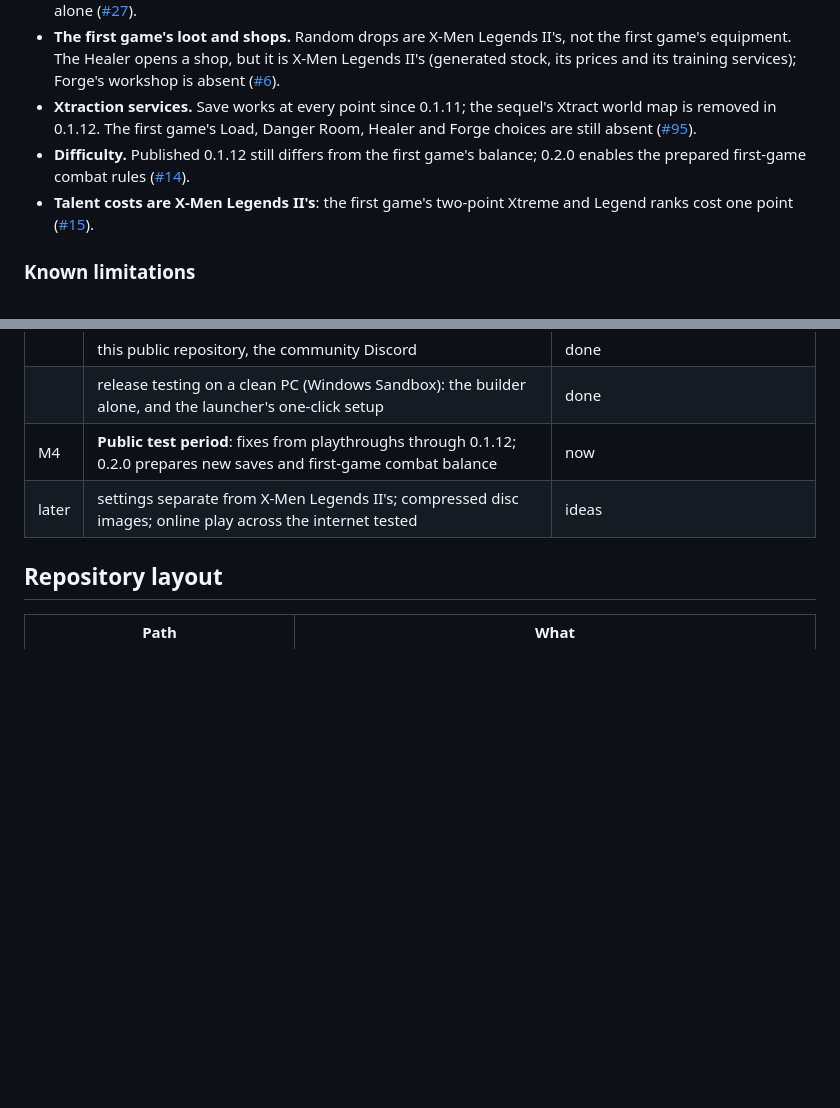
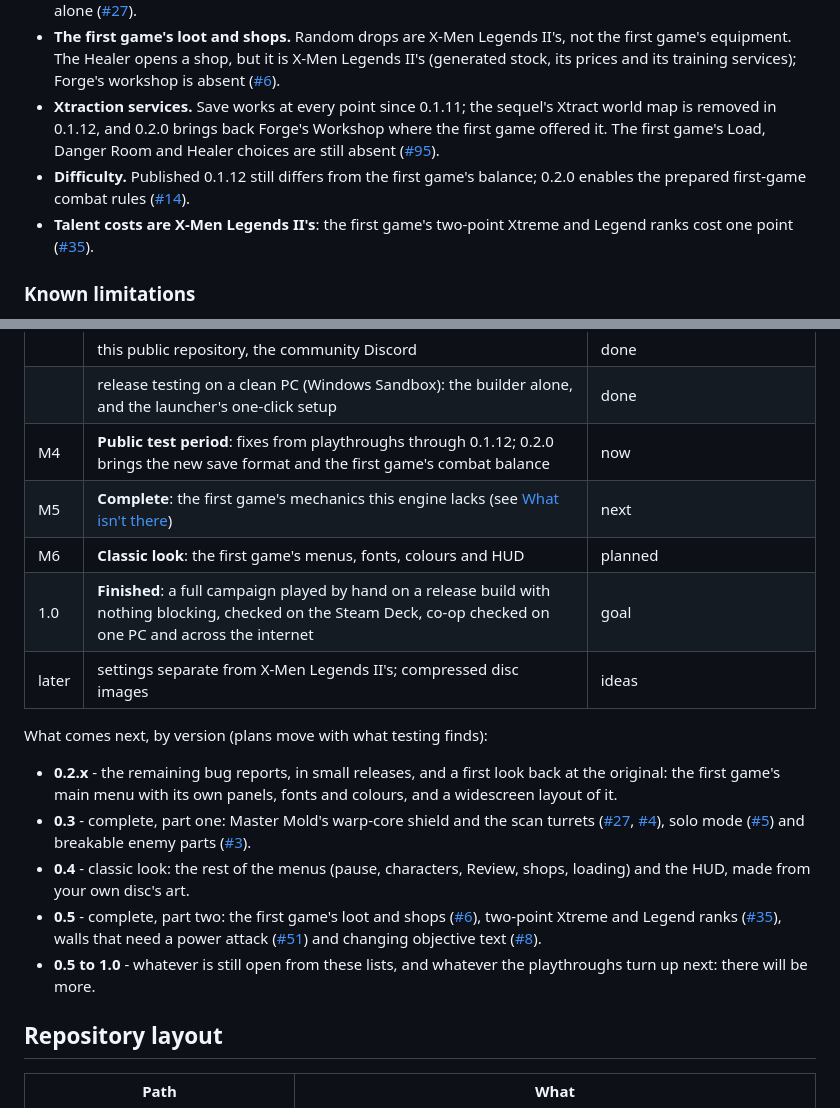
Before and after one commit to ChronoRixun/legends-classic, a Markdown page: README.md, 2 parts joined by grey strips. Drawn GitHub-style; blank space fills up the shorter version.

Commit message:
README roadmap after 0.2.0: complete, classic look, 1.0
Adds M5 (the first game's missing mechanics), M6 (classic menus and HUD)
and the 1.0 goal, with a per-version plan (0.2.x main menu, 0.3/0.5
mechanics, 0.4 look). Also: Forge's Workshop is back at Xtraction points
in 0.2.0, and the talent-cost gap links #35.

Co-Authored-By: Claude Opus 5.5 <noreply@anthropic.com>

```diff
--- a/README.md
+++ b/README.md
@@ -201,12 +201,13 @@ need new engine hooks in xml2-fix), the port plays without them:
   opens a shop, but it is X-Men Legends II's (generated stock, its prices and its training services); Forge's
   workshop is absent ([#6](https://github.com/ChronoRixun/legends-classic/issues/6)).
 - **Xtraction services.** Save works at every point since 0.1.11; the sequel's Xtract world map is removed
-  in 0.1.12. The first game's Load, Danger Room, Healer and Forge choices are still absent
+  in 0.1.12, and 0.2.0 brings back Forge's Workshop where the first game offered it. The first game's Load,
+  Danger Room and Healer choices are still absent
   ([#95](https://github.com/ChronoRixun/legends-classic/issues/95)).
 - **Difficulty.** Published 0.1.12 still differs from the first game's balance; 0.2.0 enables the prepared
   first-game combat rules ([#14](https://github.com/ChronoRixun/legends-classic/issues/14)).
 - **Talent costs are X-Men Legends II's**: the first game's two-point Xtreme and Legend ranks cost one point
-  ([#15](https://github.com/ChronoRixun/legends-classic/issues/15)).
+  ([#35](https://github.com/ChronoRixun/legends-classic/issues/35)).
 
 ### Known limitations
 
@@ -249,8 +250,30 @@ Main also has additional fixes that are not in the 0.3.0 tag; see its README.
 | | the launcher's setup wizard and game page | done |
 | | this public repository, the community Discord | done |
 | | release testing on a clean PC (Windows Sandbox): the builder alone, and the launcher's one-click setup | done |
-| M4 | **Public test period**: fixes from playthroughs through 0.1.12; 0.2.0 prepares new saves and first-game combat balance | now |
-| later | settings separate from X-Men Legends II's; compressed disc images; online play across the internet tested | ideas |
+| M4 | **Public test period**: fixes from playthroughs through 0.1.12; 0.2.0 brings the new save format and the first game's combat balance | now |
+| M5 | **Complete**: the first game's mechanics this engine lacks (see [What isn't there](#what-isnt-there)) | next |
+| M6 | **Classic look**: the first game's menus, fonts, colours and HUD | planned |
+| 1.0 | **Finished**: a full campaign played by hand on a release build with nothing blocking, checked on the Steam Deck, co-op checked on one PC and across the internet | goal |
+| later | settings separate from X-Men Legends II's; compressed disc images | ideas |
+
+What comes next, by version (plans move with what testing finds):
+
+- **0.2.x** - the remaining bug reports, in small releases, and a first look back at the original: the first game's
+  main menu with its own panels, fonts and colours, and a widescreen layout of it.
+- **0.3** - complete, part one: Master Mold's warp-core shield and the scan turrets
+  ([#27](https://github.com/ChronoRixun/legends-classic/issues/27),
+  [#4](https://github.com/ChronoRixun/legends-classic/issues/4)), solo mode
+  ([#5](https://github.com/ChronoRixun/legends-classic/issues/5)) and breakable enemy parts
+  ([#3](https://github.com/ChronoRixun/legends-classic/issues/3)).
+- **0.4** - classic look: the rest of the menus (pause, characters, Review, shops, loading) and the HUD, made from
+  your own disc's art.
+- **0.5** - complete, part two: the first game's loot and shops
+  ([#6](https://github.com/ChronoRixun/legends-classic/issues/6)), two-point Xtreme and Legend ranks
+  ([#35](https://github.com/ChronoRixun/legends-classic/issues/35)), walls that need a power attack
+  ([#51](https://github.com/ChronoRixun/legends-classic/issues/51)) and changing objective text
+  ([#8](https://github.com/ChronoRixun/legends-classic/issues/8)).
+- **0.5 to 1.0** - whatever is still open from these lists, and whatever the playthroughs turn up next: there will
+  be more.
 
 ## Repository layout
 
```
